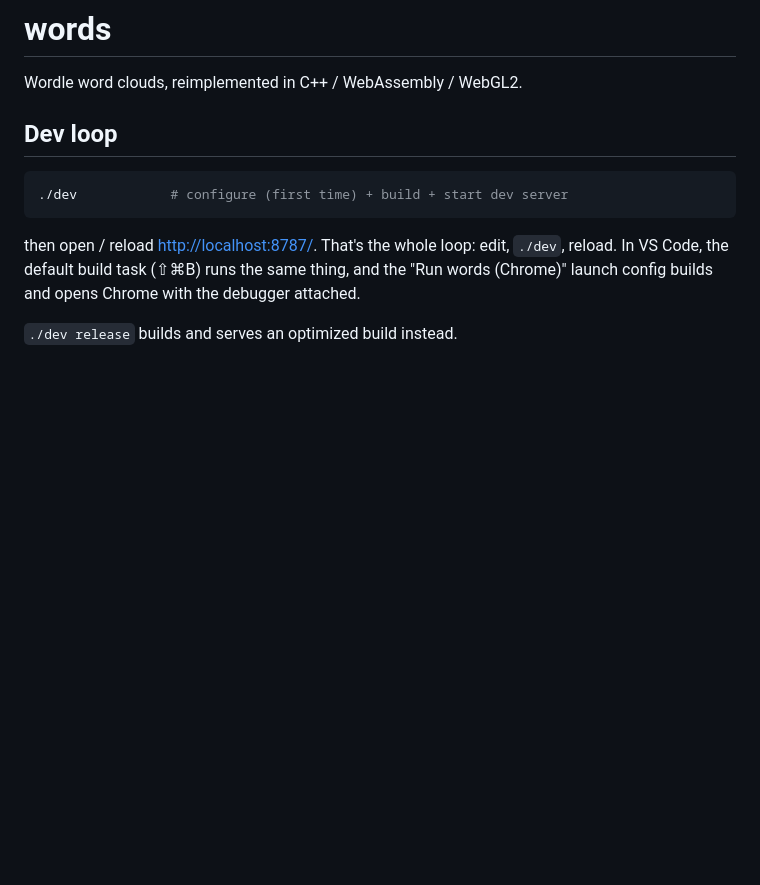
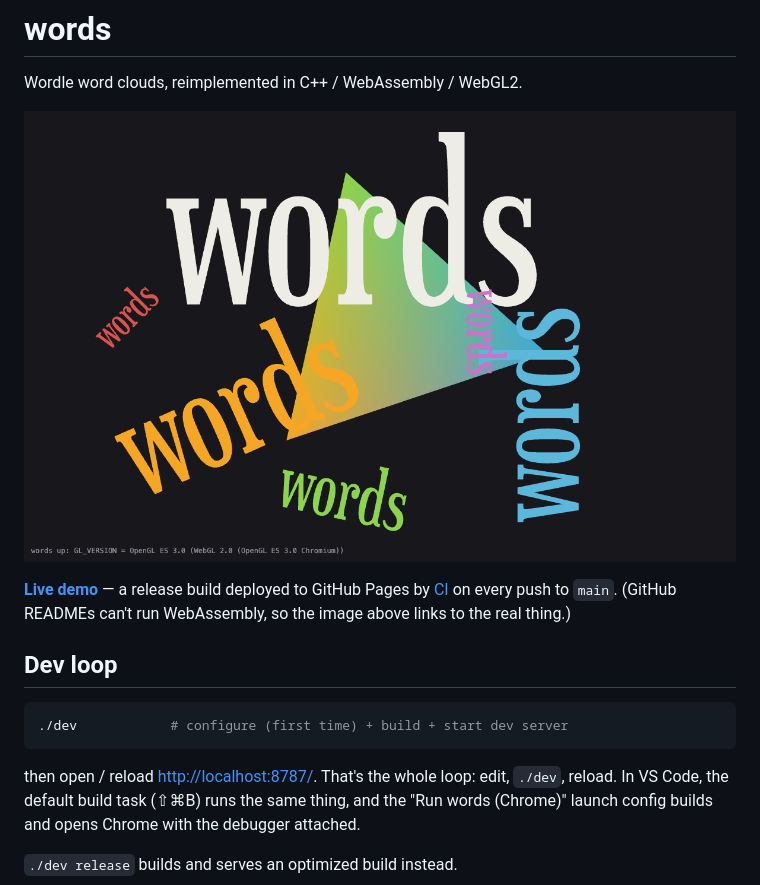
Before and after one commit to jdf/words, a Markdown page: README.md, the part around the change. Rendered like a GitHub page; pictures changed too: media/demo.png (added); blank space fills up the shorter version.

Commit message:
Deploy release demo to GitHub Pages; link it from the README
CI builds wasm-release on every push to main (emsdk + vcpkg with the
GitHub Actions binary cache, so dependencies rebuild only when they
change) and publishes dist/ to Pages. The README embeds a screenshot
(media/demo.png) linking to the live demo, since READMEs cannot run
WebAssembly directly.

Co-Authored-By: Claude Fable 5 <noreply@anthropic.com>

```diff
--- a/README.md
+++ b/README.md
@@ -1,6 +1,13 @@
 # words
 
 Wordle word clouds, reimplemented in C++ / WebAssembly / WebGL2.
+
+[![words demo — shaped text at several sizes and rotations over a WebGL triangle](media/demo.png)](https://jdf.github.io/words/)
+
+**[Live demo](https://jdf.github.io/words/)** — a release build deployed to
+GitHub Pages by [CI](.github/workflows/deploy.yml) on every push to `main`.
+(GitHub READMEs can't run WebAssembly, so the image above links to the real
+thing.)
 
 ## Dev loop
 
```
Also changed, not shown: 1 other file.
